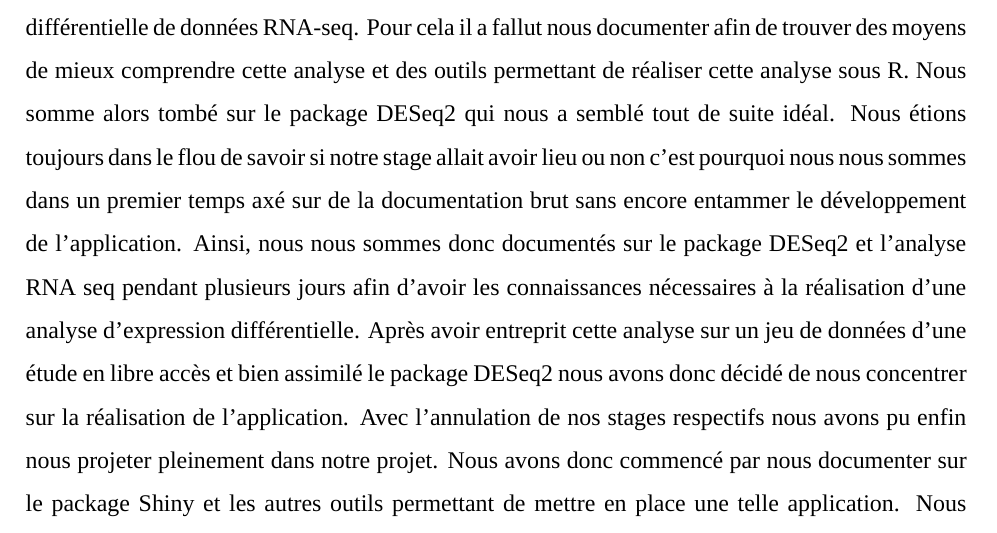
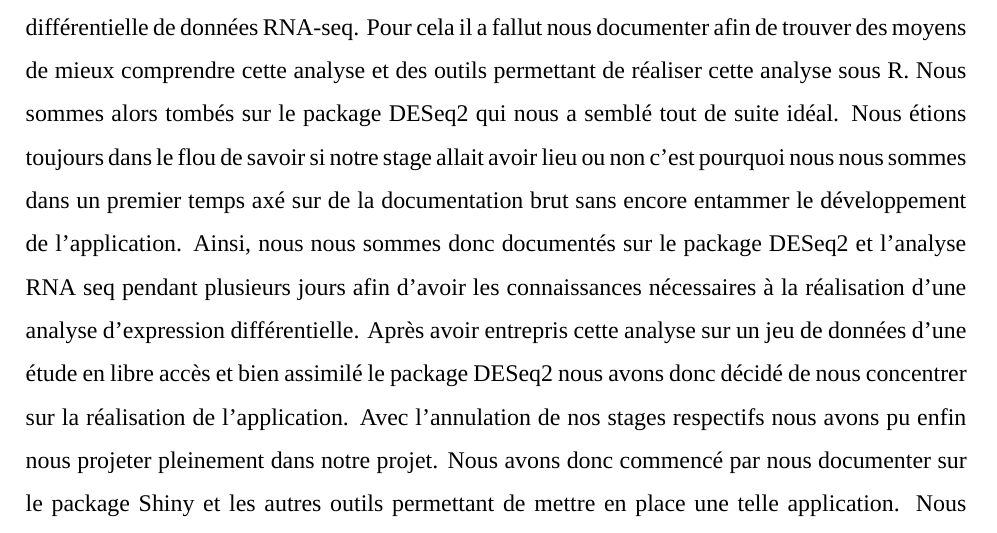
Before and after one commit to Gabin-c/M1project, an R Markdown document (Rapport/rapportFR.Rmd): part of page 28 of 61, cut so that both start at the same text. Rendered offline with R 4.5, knitr and Pandoc, then LaTeX, with nearby package versions; some code elsewhere in the file could not run offline; a font, style sheet, LaTeX package, included part or bibliography that could not be used is replaced or left out.

Commit message:
petites corrections

```diff
--- a/Rapport/rapportFR.Rmd
+++ b/Rapport/rapportFR.Rmd
@@ -513,7 +513,7 @@ Maintenant que nous nous sommes familiarisés à ces différents outils nous pou
 \newpage
 # \Large{Annexe 1 : Bilan personnel}
 Tout d'abord nous avons débuté ce projet ne sachant pas encore si nous allions pouvoir réaliser notre stage ou non. Nous avons donc choisi ce sujet rapidement dans l'optique d'avoir une solution de secours si nos stages n'avaient pas lieu. Nous nous sommes donc tournés vers ce sujet car nous avions tous les deux postulé à un stage qui avait une problématique similaire (mise en place d'application shiny pour des données issues de séquençage RNA-seq et de données de puces micro-array).
-Dans ces conditions, nous avons donc décidé de nous tourner vers l'analyse d'expression différentielle de données RNA-seq. Pour cela il a fallut nous documenter afin de trouver des moyens de mieux comprendre cette analyse et des outils permettant de réaliser cette analyse sous R. Nous somme alors tombé sur le package DESeq2 qui nous a semblé tout de suite idéal. Nous étions toujours dans le flou de savoir si notre stage allait avoir lieu ou non c'est pourquoi nous nous sommes dans un premier temps axé sur de la documentation brut sans encore entammer le développement de l'application. Ainsi, nous nous sommes donc documentés sur le package DESeq2 et l'analyse RNA seq pendant plusieurs jours afin d'avoir les connaissances nécessaires à la réalisation d'une analyse d'expression différentielle. Après avoir entreprit cette analyse sur un jeu de données d'une étude en libre accès et bien assimilé le package DESeq2 nous avons donc décidé de nous concentrer sur la réalisation de l'application. Avec l'annulation de nos stages respectifs nous avons pu enfin nous projeter pleinement dans notre projet.
+Dans ces conditions, nous avons donc décidé de nous tourner vers l'analyse d'expression différentielle de données RNA-seq. Pour cela il a fallut nous documenter afin de trouver des moyens de mieux comprendre cette analyse et des outils permettant de réaliser cette analyse sous R. Nous sommes alors tombés sur le package DESeq2 qui nous a semblé tout de suite idéal. Nous étions toujours dans le flou de savoir si notre stage allait avoir lieu ou non c'est pourquoi nous nous sommes dans un premier temps axé sur de la documentation brut sans encore entammer le développement de l'application. Ainsi, nous nous sommes donc documentés sur le package DESeq2 et l'analyse RNA seq pendant plusieurs jours afin d'avoir les connaissances nécessaires à la réalisation d'une analyse d'expression différentielle. Après avoir entrepris cette analyse sur un jeu de données d'une étude en libre accès et bien assimilé le package DESeq2 nous avons donc décidé de nous concentrer sur la réalisation de l'application. Avec l'annulation de nos stages respectifs nous avons pu enfin nous projeter pleinement dans notre projet.
 Nous avons donc commencé par nous documenter sur le package Shiny et les autres outils permettant de mettre en place une telle application. Nous avions déjà suivi un tutoriel au cours de cette année donc nous avions quelques bases mais pendant 4 jours nous nous sommes mis à suivre assidument un cours disponible sur internet (n°5 dans la bibliographie). Cela nous a permis d'avoir des bases approfondies sur Shiny.
 \par
 Tout s'est bien passé dans l'ensemble pendant toute la durée du projet. Cependant nous aurions pu nous documenter un peu plus ce qui nous aurait permis de peut être éviter certains blocages à certains moments. Mais notre démarche nous a permis de chercher par nous même et donc d'améliorer notre capacité d'adaptation, notre esprit de recherche et aussi notre anglais car la plupart des recherches a été faite en anglais. Ce fut aussi très gratifiant de trouver des réponses à nos problèmes seuls. Nous avons travaillé à distance en utilisant principalement Discord. Nous faisions également des réunions 1 à 2 fois par semaine afin de résumer ce que nous avions fait et ce que nous avions à faire. Nous nous partagions aussi chaque matin ce que chacun pouvait faire dans la journée. Nous avons aussi mis en place des horaires afin d'avoir un rythme de travail sérieux et quand cela était possible nous nous mettions en vocal à fin d'être disponible pour s'aider mutuellement sur nos difficultés individuelles. Afin de partager ce que nous faisions chacun sur nos postes de travail, nous avons utilisé git, cela nous a permis de partager directement à partir de Rstudio. Cependant nous avons rencontré quelques problèmes au début le temps d'assimiler complètement toutes les fonctionnalités.
```
Also changed, not shown: 1 other file.
